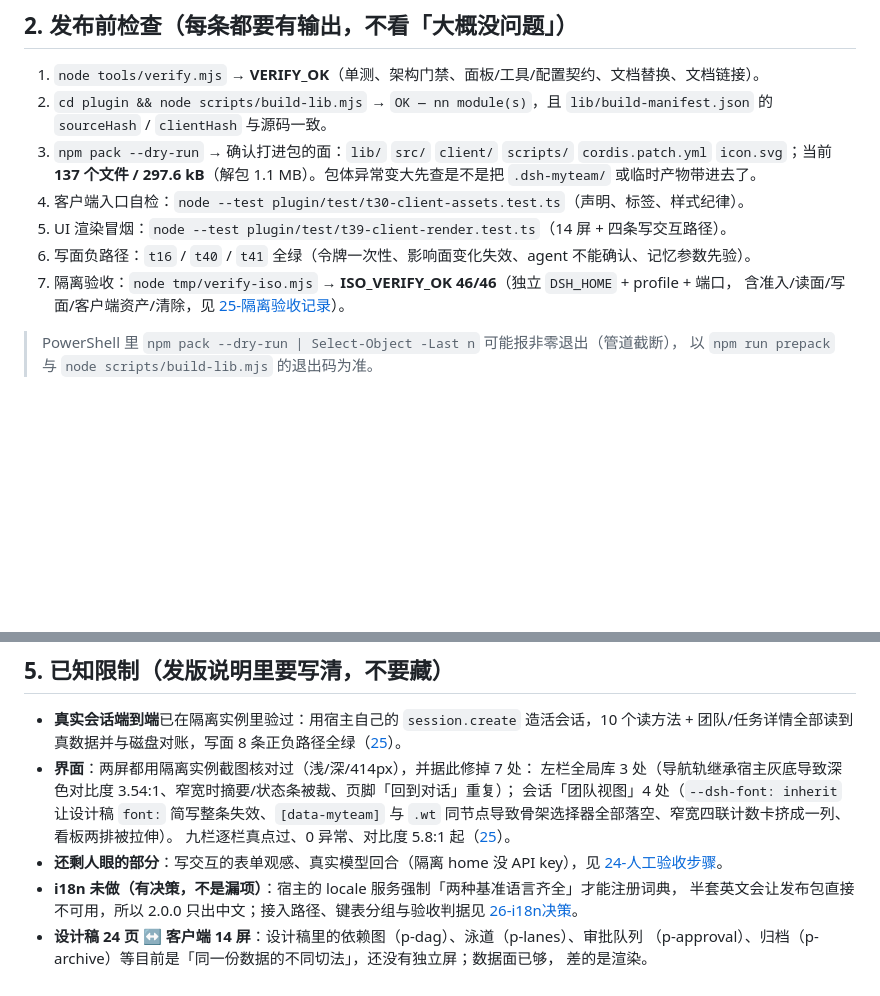
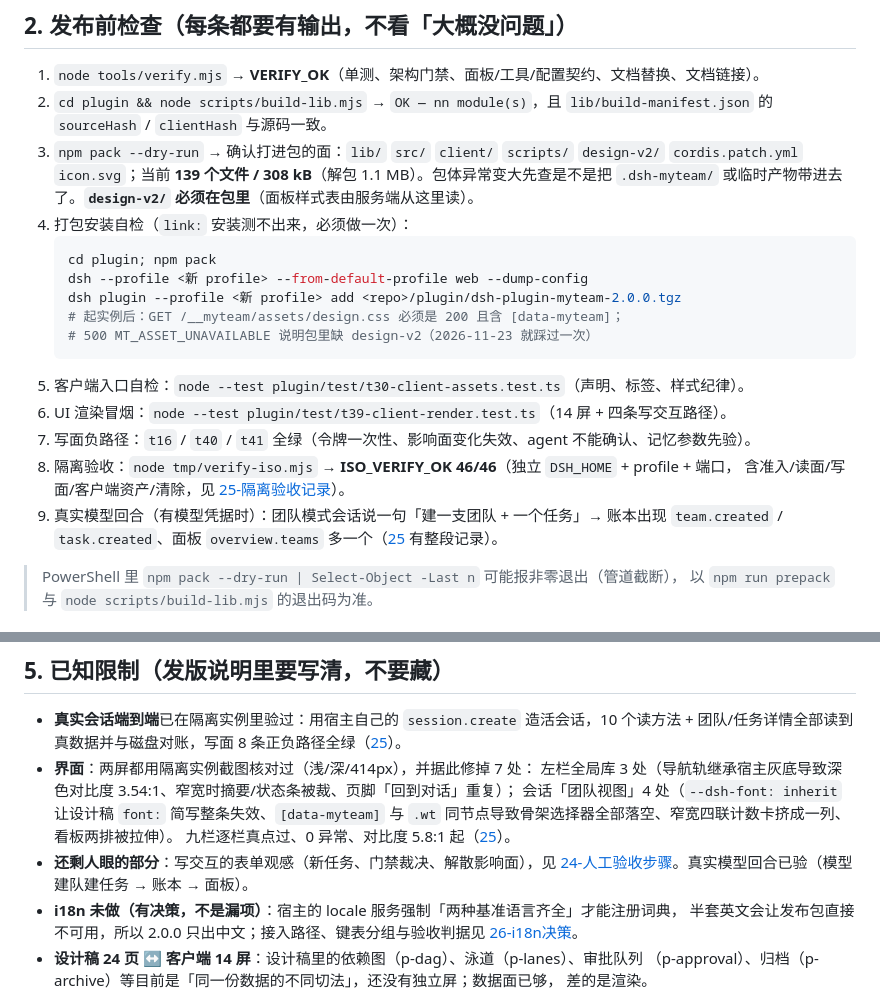
Before and after one commit to morning-start/dsh-myteam, a Markdown page: docs/delivery/23-发版清单.md, 2 parts joined by grey strips. Drawn GitHub-style; blank space fills up the shorter version.

````diff
--- a/docs/delivery/23-发版清单.md
+++ b/docs/delivery/23-发版清单.md
@@ -17,14 +17,24 @@
 1. `node tools/verify.mjs` → **VERIFY_OK**（单测、架构门禁、面板/工具/配置契约、文档替换、文档链接）。
 2. `cd plugin && node scripts/build-lib.mjs` → `OK — nn module(s)`，且 `lib/build-manifest.json` 的
    `sourceHash` / `clientHash` 与源码一致。
-3. `npm pack --dry-run` → 确认打进包的面：`lib/` `src/` `client/` `scripts/` `cordis.patch.yml`
-   `icon.svg`；当前 **137 个文件 / 297.6 kB**（解包 1.1 MB）。包体异常变大先查是不是把 `.dsh-myteam/`
-   或临时产物带进去了。
-4. 客户端入口自检：`node --test plugin/test/t30-client-assets.test.ts`（声明、标签、样式纪律）。
-5. UI 渲染冒烟：`node --test plugin/test/t39-client-render.test.ts`（14 屏 + 四条写交互路径）。
-6. 写面负路径：`t16` / `t40` / `t41` 全绿（令牌一次性、影响面变化失效、agent 不能确认、记忆参数先验）。
-7. 隔离验收：`node tmp/verify-iso.mjs` → **ISO_VERIFY_OK 46/46**（独立 `DSH_HOME` + profile + 端口，
+3. `npm pack --dry-run` → 确认打进包的面：`lib/` `src/` `client/` `scripts/` `design-v2/`
+   `cordis.patch.yml` `icon.svg`；当前 **139 个文件 / 308 kB**（解包 1.1 MB）。包体异常变大先查是不是把
+   `.dsh-myteam/` 或临时产物带进去了。**`design-v2/` 必须在包里**（面板样式表由服务端从这里读）。
+4. 打包安装自检（`link:` 安装测不出来，必须做一次）：
+   ```powershell
+   cd plugin; npm pack
+   dsh --profile <新 profile> --from-default-profile web --dump-config
+   dsh plugin --profile <新 profile> add <repo>/plugin/dsh-plugin-myteam-2.0.0.tgz
+   # 起实例后：GET /__myteam/assets/design.css 必须是 200 且含 [data-myteam]；
+   # 500 MT_ASSET_UNAVAILABLE 说明包里缺 design-v2（2026-11-23 就踩过一次）
+   ```
+5. 客户端入口自检：`node --test plugin/test/t30-client-assets.test.ts`（声明、标签、样式纪律）。
+6. UI 渲染冒烟：`node --test plugin/test/t39-client-render.test.ts`（14 屏 + 四条写交互路径）。
+7. 写面负路径：`t16` / `t40` / `t41` 全绿（令牌一次性、影响面变化失效、agent 不能确认、记忆参数先验）。
+8. 隔离验收：`node tmp/verify-iso.mjs` → **ISO_VERIFY_OK 46/46**（独立 `DSH_HOME` + profile + 端口，
    含准入/读面/写面/客户端资产/清除，见 [25-隔离验收记录](25-隔离验收记录.md)）。
+9. 真实模型回合（有模型凭据时）：团队模式会话说一句「建一支团队 + 一个任务」→ 账本出现
+   `team.created` / `task.created`、面板 `overview.teams` 多一个（[25](25-隔离验收记录.md) 有整段记录）。
 
 > PowerShell 里 `npm pack --dry-run | Select-Object -Last n` 可能报非零退出（管道截断），
 > 以 `npm run prepack` 与 `node scripts/build-lib.mjs` 的退出码为准。
@@ -62,8 +72,8 @@ dsh plugin --profile web add dsh-plugin-myteam@2.0.0
   会话「团队视图」4 处（`--dsh-font: inherit` 让设计稿 `font:` 简写整条失效、`[data-myteam]` 与 `.wt`
   同节点导致骨架选择器全部落空、窄宽四联计数卡挤成一列、看板两排被拉伸）。
   九栏逐栏真点过、0 异常、对比度 5.8:1 起（[25](25-隔离验收记录.md)）。
-- **还剩人眼的部分**：写交互的表单观感、真实模型回合（隔离 home 没 API key），见
-  [24-人工验收步骤](24-人工验收步骤.md)。
+- **还剩人眼的部分**：写交互的表单观感（新任务、门禁裁决、解散影响面），见
+  [24-人工验收步骤](24-人工验收步骤.md)。真实模型回合已验（模型建队建任务 → 账本 → 面板）。
 - **i18n 未做（有决策，不是漏项）**：宿主的 locale 服务强制「两种基准语言齐全」才能注册词典，
   半套英文会让发布包直接不可用，所以 2.0.0 只出中文；接入路径、键表分组与验收判据见
   [26-i18n决策](26-i18n决策.md)。
````
Also changed, not shown: docs/delivery/24-人工验收步骤.md (+4 -3 lines), docs/delivery/25-隔离验收记录.md (+36 -0 lines), docs/delivery/assets/session-teamview-model-run-team.jpg (added), docs/delivery/assets/session-teamview-model-run.jpg (added), 6 other files.
